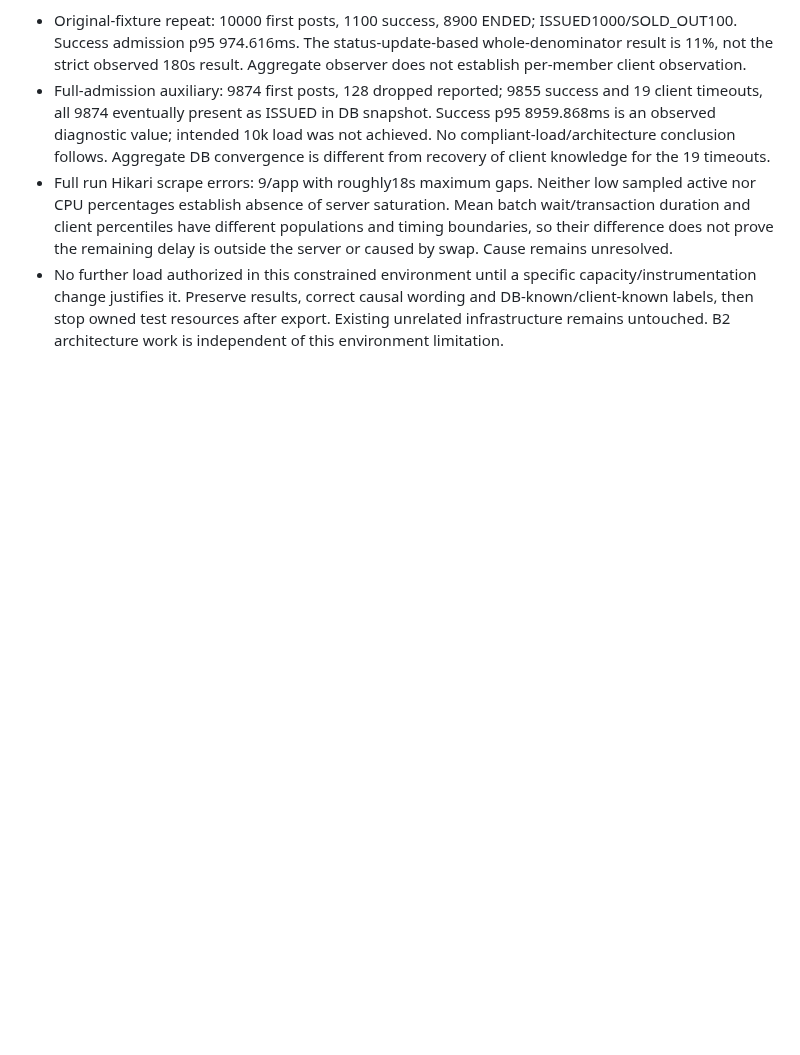
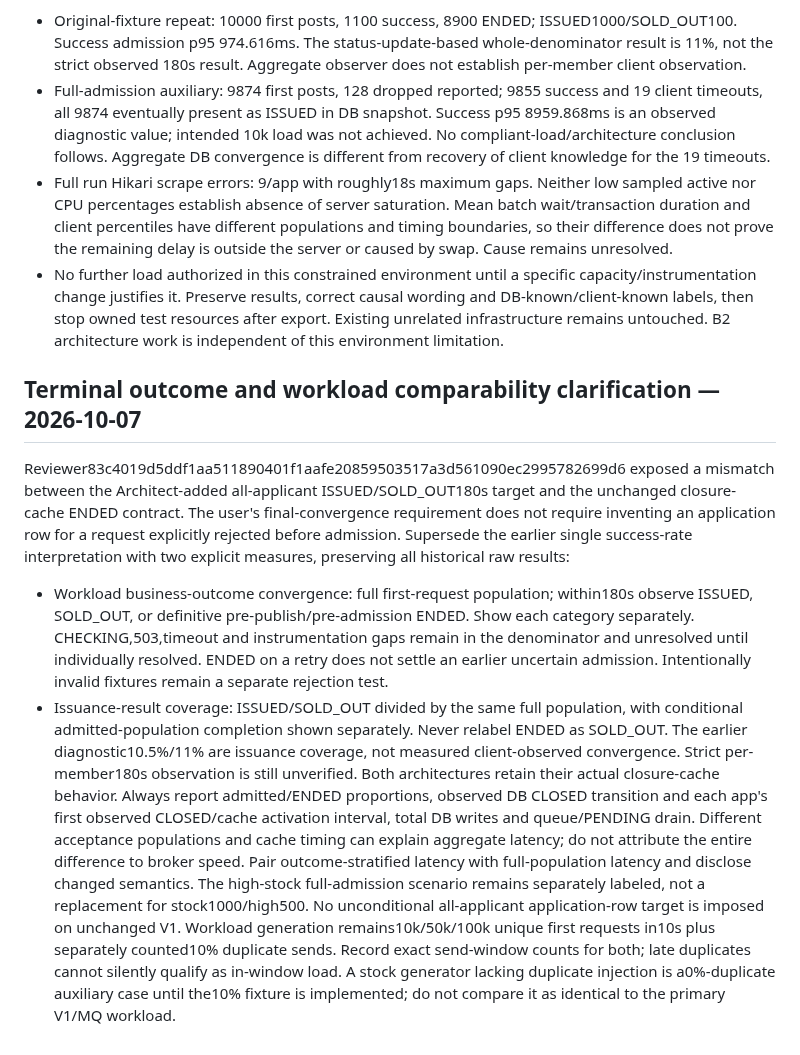
Before and after one commit to f-lab-edu/givemeticon, a Markdown page: docs/adr/ADR-001-baseline.md, the part around the change. Drawn GitHub-style; blank space fills up the shorter version.

Commit message:
docs: distinguish confirmed evidence and business outcome convergence

```diff
--- a/docs/adr/ADR-001-baseline.md
+++ b/docs/adr/ADR-001-baseline.md
@@ -69,3 +69,11 @@ Source: event a90f803c8e92696952d92ad6912a254c1d037cea1cbd2f508e49fae02a56265e (
 - Full-admission auxiliary: 9874 first posts, 128 dropped reported; 9855 success and 19 client timeouts, all 9874 eventually present as ISSUED in DB snapshot. Success p95 8959.868ms is an observed diagnostic value; intended 10k load was not achieved. No compliant-load/architecture conclusion follows. Aggregate DB convergence is different from recovery of client knowledge for the 19 timeouts.
 - Full run Hikari scrape errors: 9/app with roughly18s maximum gaps. Neither low sampled active nor CPU percentages establish absence of server saturation. Mean batch wait/transaction duration and client percentiles have different populations and timing boundaries, so their difference does not prove the remaining delay is outside the server or caused by swap. Cause remains unresolved.
 - No further load authorized in this constrained environment until a specific capacity/instrumentation change justifies it. Preserve results, correct causal wording and DB-known/client-known labels, then stop owned test resources after export. Existing unrelated infrastructure remains untouched. B2 architecture work is independent of this environment limitation.
+
+## Terminal outcome and workload comparability clarification — 2026-10-07
+Reviewer83c4019d5ddf1aa511890401f1aafe20859503517a3d561090ec2995782699d6 exposed a mismatch between the Architect-added all-applicant ISSUED/SOLD_OUT180s target and the unchanged closure-cache ENDED contract. The user's final-convergence requirement does not require inventing an application row for a request explicitly rejected before admission.
+Supersede the earlier single success-rate interpretation with two explicit measures, preserving all historical raw results:
+- Workload business-outcome convergence: full first-request population; within180s observe ISSUED, SOLD_OUT, or definitive pre-publish/pre-admission ENDED. Show each category separately. CHECKING,503,timeout and instrumentation gaps remain in the denominator and unresolved until individually resolved. ENDED on a retry does not settle an earlier uncertain admission. Intentionally invalid fixtures remain a separate rejection test.
+- Issuance-result coverage: ISSUED/SOLD_OUT divided by the same full population, with conditional admitted-population completion shown separately. Never relabel ENDED as SOLD_OUT. The earlier diagnostic10.5%/11% are issuance coverage, not measured client-observed convergence. Strict per-member180s observation is still unverified.
+Both architectures retain their actual closure-cache behavior. Always report admitted/ENDED proportions, observed DB CLOSED transition and each app's first observed CLOSED/cache activation interval, total DB writes and queue/PENDING drain. Different acceptance populations and cache timing can explain aggregate latency; do not attribute the entire difference to broker speed. Pair outcome-stratified latency with full-population latency and disclose changed semantics. The high-stock full-admission scenario remains separately labeled, not a replacement for stock1000/high500. No unconditional all-applicant application-row target is imposed on unchanged V1.
+Workload generation remains10k/50k/100k unique first requests in10s plus separately counted10% duplicate sends. Record exact send-window counts for both; late duplicates cannot silently qualify as in-window load. A stock generator lacking duplicate injection is a0%-duplicate auxiliary case until the10% fixture is implemented; do not compare it as identical to the primary V1/MQ workload.
```
Also changed, not shown: docs/architecture/RABBITMQ_DELIVERY_ACCOUNTING.md (+7 -0 lines).
